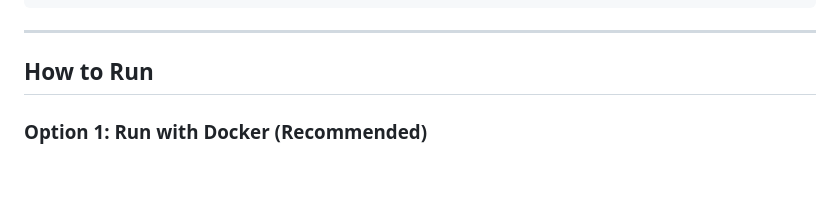
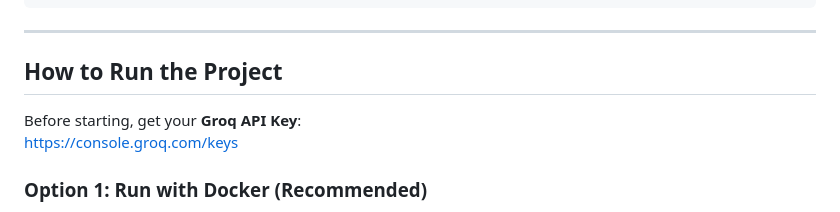
Before and after one commit to zzunairaa/agentic-ai-relationship-graph, a Markdown page: README.md, the part around the change. Rendered like a GitHub page; blank space fills up the shorter version.

```diff
--- a/README.md
+++ b/README.md
@@ -104,7 +104,11 @@ my-agent/
 
 ---
 
-## How to Run
+##  How to Run the Project
+
+Before starting, get your **Groq API Key**:
+ https://console.groq.com/keys
+
 
 ### Option 1: Run with Docker (Recommended)
 This method ensures the environment is identical to the one used during development and handles all dependencies automatically.
```
